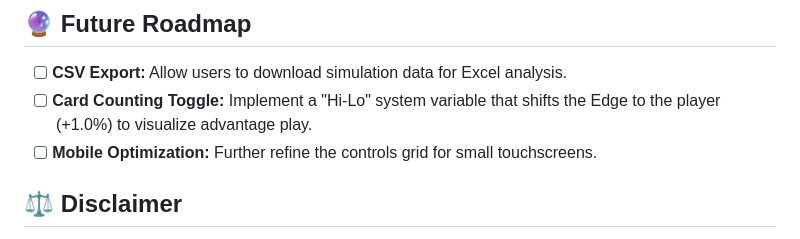
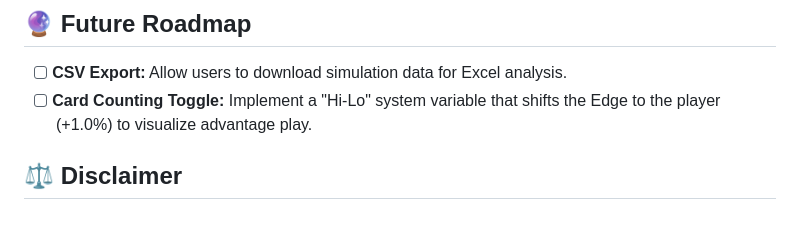
Before and after one commit to tjhootman/blackjack-simulator, a Markdown page: README.md, the part around the change. Rendered like a GitHub page.

Commit message:
Update future roadmap in README.md

```diff
--- a/README.md
+++ b/README.md
@@ -51,7 +51,6 @@ No build steps or `npm install` required. This is a lightweight, dependency-free
 ## 🔮 Future Roadmap
 * [ ] **CSV Export:** Allow users to download simulation data for Excel analysis.
 * [ ] **Card Counting Toggle:** Implement a "Hi-Lo" system variable that shifts the Edge to the player (+1.0%) to visualize advantage play.
-* [ ] **Mobile Optimization:** Further refine the controls grid for small touchscreens.
 
 ## ⚖️ Disclaimer
 This software is for **educational and entertainment purposes only**. It demonstrates the mathematics of probability and does not guarantee results in real-world gambling. The "Winning Strategies" simulated here (like Martingale) are mathematically proven to fail in the long run due to house edge and table limits. **Gamble responsibly.**
```
